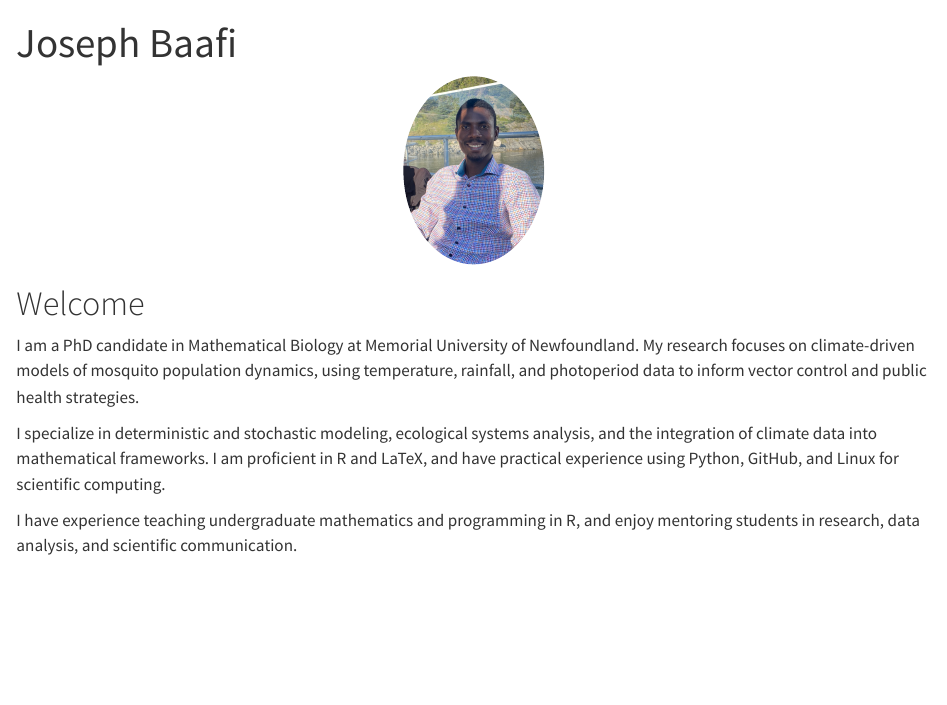
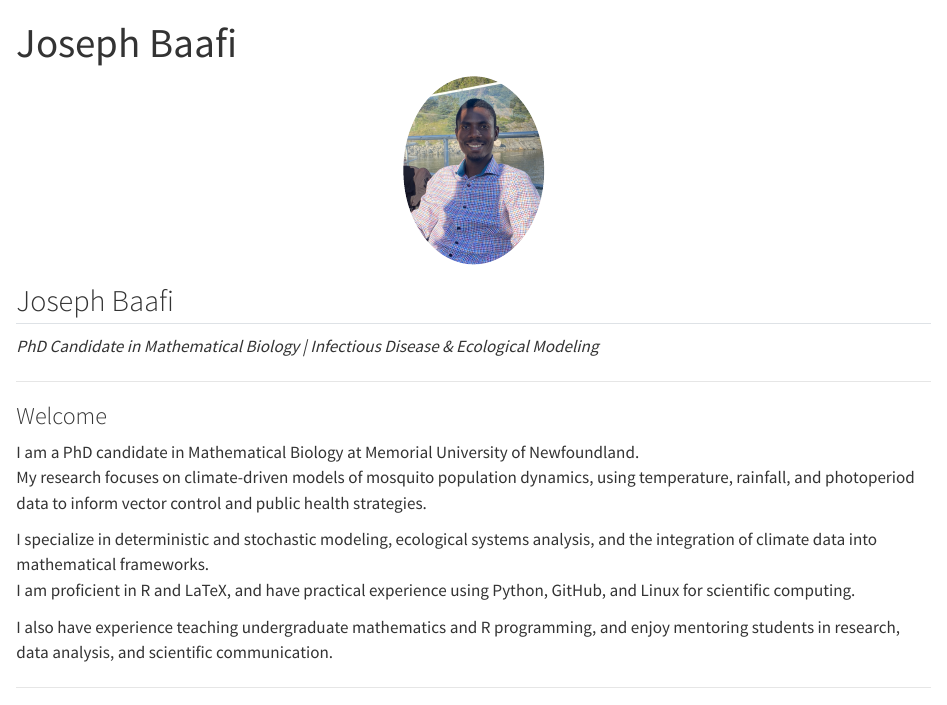
Before and after one commit to jbaafi/joseph.baafi, a Quarto document (index.qmd): the page in a window 1100 px wide, from its top. Rendered offline with R 4.5, knitr and Pandoc in place of Quarto, with nearby package versions.

Commit message:
Edited the Home page

```diff
--- a/index.qmd
+++ b/index.qmd
@@ -7,10 +8,17 @@ format:
 
 ![](profile.jpeg){width=140px style="border-radius: 50%; display: block; margin-left: auto; margin-right: auto;"}
 
-# Welcome
+## Joseph Baafi
+*PhD Candidate in Mathematical Biology | Infectious Disease & Ecological Modeling*
 
-I am a PhD candidate in Mathematical Biology at Memorial University of Newfoundland. My research focuses on climate-driven models of mosquito population dynamics, using temperature, rainfall, and photoperiod data to inform vector control and public health strategies.
+---
 
-I specialize in deterministic and stochastic modeling, ecological systems analysis, and the integration of climate data into mathematical frameworks. I am proficient in R and LaTeX, and have practical experience using Python, GitHub, and Linux for scientific computing.
+### Welcome
 
-I have experience teaching undergraduate mathematics and programming in R, and enjoy mentoring students in research, data analysis, and scientific communication.
+I am a PhD candidate in Mathematical Biology at Memorial University of Newfoundland.
+My research focuses on climate-driven models of mosquito population dynamics, using temperature, rainfall, and photoperiod data to inform vector control and public health strategies.
+
+I specialize in deterministic and stochastic modeling, ecological systems analysis, and the integration of climate data into mathematical frameworks.
+I am proficient in R and LaTeX, and have practical experience using Python, GitHub, and Linux for scientific computing.
+
+I also have experience teaching undergraduate mathematics and R programming, and enjoy mentoring students in research, data analysis, and scientific communication.
```
Also changed, not shown: .quarto/idx/index.qmd.json, docs/search.json, index.qmd (7 more changed lines), 2 other files.
